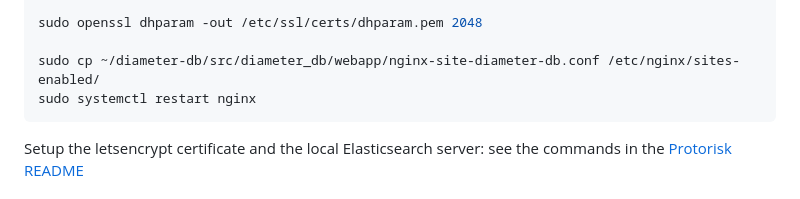
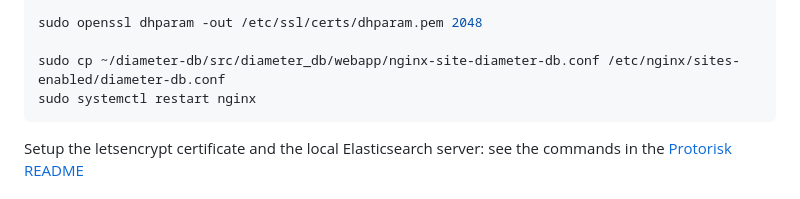
Before and after one commit to P1sec/diameter-db, a Markdown page: README.md, the part around the change. Rendered like a GitHub page.

Commit message:
Update README.md commands

````diff
--- a/README.md
+++ b/README.md
@@ -95,7 +95,7 @@ sudo systemctl start diameter-db
 
 sudo openssl dhparam -out /etc/ssl/certs/dhparam.pem 2048
 
-sudo cp ~/diameter-db/src/diameter_db/webapp/nginx-site-diameter-db.conf /etc/nginx/sites-enabled/
+sudo cp ~/diameter-db/src/diameter_db/webapp/nginx-site-diameter-db.conf /etc/nginx/sites-enabled/diameter-db.conf
 sudo systemctl restart nginx
 ```
 
````
